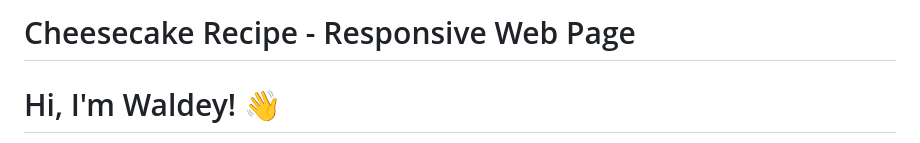
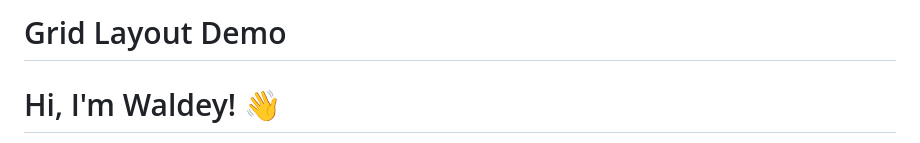
Before and after one commit to waldeyrocha/grid, a Markdown page: README.md, the part around the change. GitHub-like rendering.

```diff
--- a/README.md
+++ b/README.md
@@ -1,5 +1,5 @@
 
-# Cheesecake Recipe - Responsive Web Page
+# Grid Layout Demo
 
 # Hi, I'm Waldey! 👋
 
```
